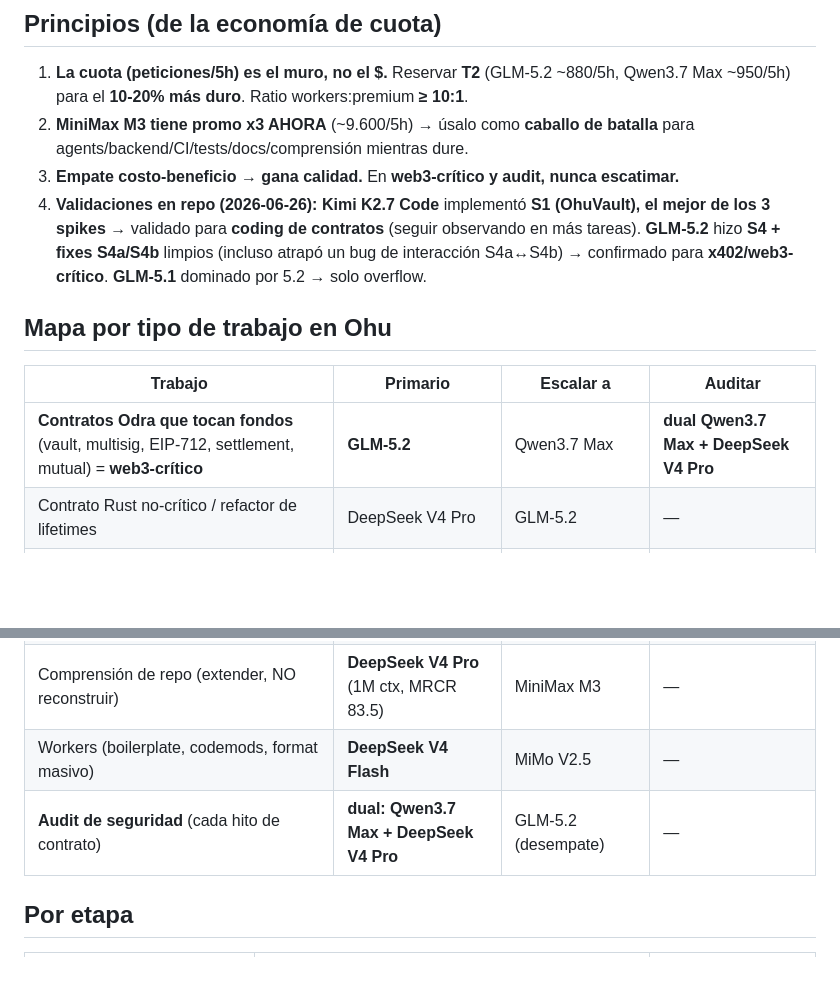
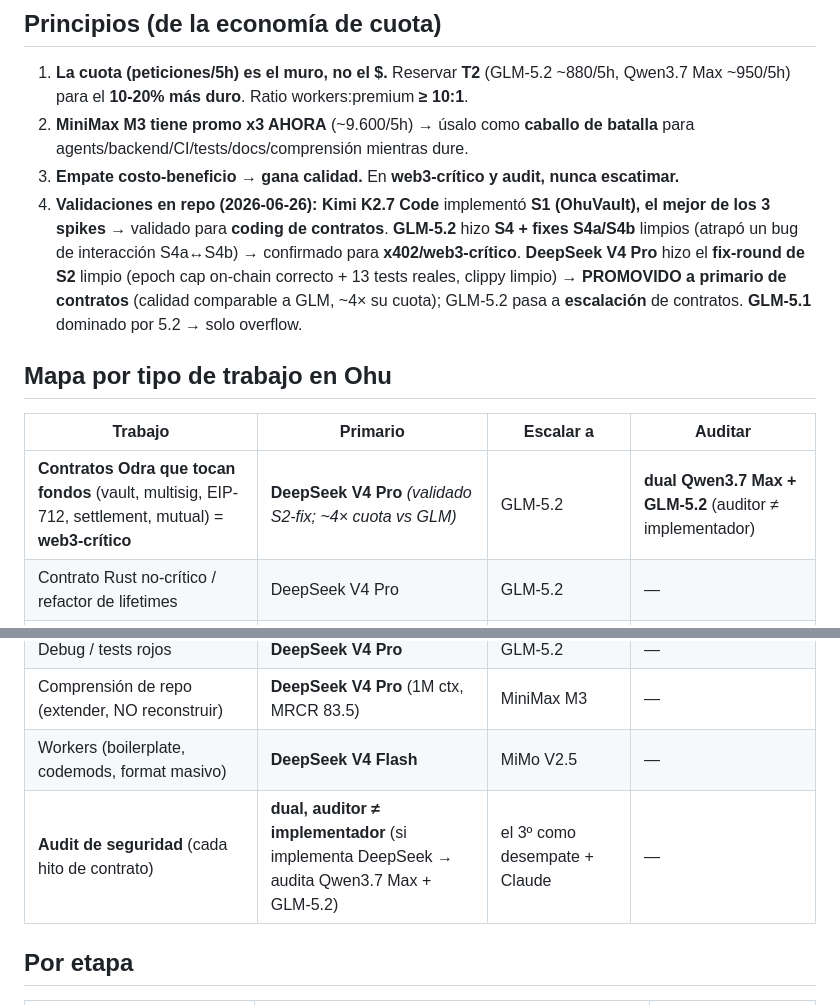
Before and after one commit to manuelpenazuniga/ohu, a Markdown page: docs/plan/model-routing.md, 2 parts joined by grey strips. GitHub-like rendering; blank space fills up the shorter version.

Commit message:
Routing: DeepSeek V4 Pro validado en S2-fix -> primario de contratos (GLM-5.2 a escalacion); S3 reasignado
Co-Authored-By: Claude Opus 4.8 <noreply@anthropic.com>

```diff
--- a/docs/plan/model-routing.md
+++ b/docs/plan/model-routing.md
@@ -7,12 +7,12 @@
 1. **La cuota (peticiones/5h) es el muro, no el $.** Reservar **T2** (GLM-5.2 ~880/5h, Qwen3.7 Max ~950/5h) para el **10-20% más duro**. Ratio workers:premium **≥ 10:1**.
 2. **MiniMax M3 tiene promo x3 AHORA** (~9.600/5h) → úsalo como **caballo de batalla** para agents/backend/CI/tests/docs/comprensión mientras dure.
 3. **Empate costo-beneficio → gana calidad.** En **web3-crítico y audit, nunca escatimar.**
-4. **Validaciones en repo (2026-06-26):** **Kimi K2.7 Code** implementó **S1 (OhuVault), el mejor de los 3 spikes** → validado para **coding de contratos** (seguir observando en más tareas). **GLM-5.2** hizo **S4 + fixes S4a/S4b** limpios (incluso atrapó un bug de interacción S4a↔S4b) → confirmado para **x402/web3-crítico**. **GLM-5.1** dominado por 5.2 → solo overflow.
+4. **Validaciones en repo (2026-06-26):** **Kimi K2.7 Code** implementó **S1 (OhuVault), el mejor de los 3 spikes** → validado para **coding de contratos**. **GLM-5.2** hizo **S4 + fixes S4a/S4b** limpios (atrapó un bug de interacción S4a↔S4b) → confirmado para **x402/web3-crítico**. **DeepSeek V4 Pro** hizo el **fix-round de S2** limpio (epoch cap on-chain correcto + 13 tests reales, clippy limpio) → **PROMOVIDO a primario de contratos** (calidad comparable a GLM, ~4× su cuota); GLM-5.2 pasa a **escalación** de contratos. **GLM-5.1** dominado por 5.2 → solo overflow.
 
 ## Mapa por tipo de trabajo en Ohu
 | Trabajo | Primario | Escalar a | Auditar |
 |---|---|---|---|
-| **Contratos Odra que tocan fondos** (vault, multisig, EIP-712, settlement, mutual) = **web3-crítico** | **GLM-5.2** | Qwen3.7 Max | **dual Qwen3.7 Max + DeepSeek V4 Pro** |
+| **Contratos Odra que tocan fondos** (vault, multisig, EIP-712, settlement, mutual) = **web3-crítico** | **DeepSeek V4 Pro** *(validado S2-fix; ~4× cuota vs GLM)* | GLM-5.2 | **dual Qwen3.7 Max + GLM-5.2** (auditor ≠ implementador) |
 | Contrato Rust no-crítico / refactor de lifetimes | DeepSeek V4 Pro | GLM-5.2 | — |
 | **Agentes TS** (orquestación, MCP, CSPR.cloud, x402) | **MiniMax M3** ⚡ | DeepSeek V4 Pro | — |
 | RFQ clearing (algoritmo determinista) | **DeepSeek V4 Pro** | GLM-5.2 | revisión 1× |
@@ -22,7 +22,7 @@
 | Debug / tests rojos | **DeepSeek V4 Pro** | GLM-5.2 | — |
 | Comprensión de repo (extender, NO reconstruir) | **DeepSeek V4 Pro** (1M ctx, MRCR 83.5) | MiniMax M3 | — |
 | Workers (boilerplate, codemods, format masivo) | **DeepSeek V4 Flash** | MiMo V2.5 | — |
-| **Audit de seguridad** (cada hito de contrato) | **dual: Qwen3.7 Max + DeepSeek V4 Pro** | GLM-5.2 (desempate) | — |
+| **Audit de seguridad** (cada hito de contrato) | **dual, auditor ≠ implementador** (si implementa DeepSeek → audita Qwen3.7 Max + GLM-5.2) | el 3º como desempate + Claude | — |
 
 ## Por etapa
 | Etapa | Implementa | Audita |
```
Also changed, not shown: docs/plan/fase-0-derisk.md (+1 -1 lines).
